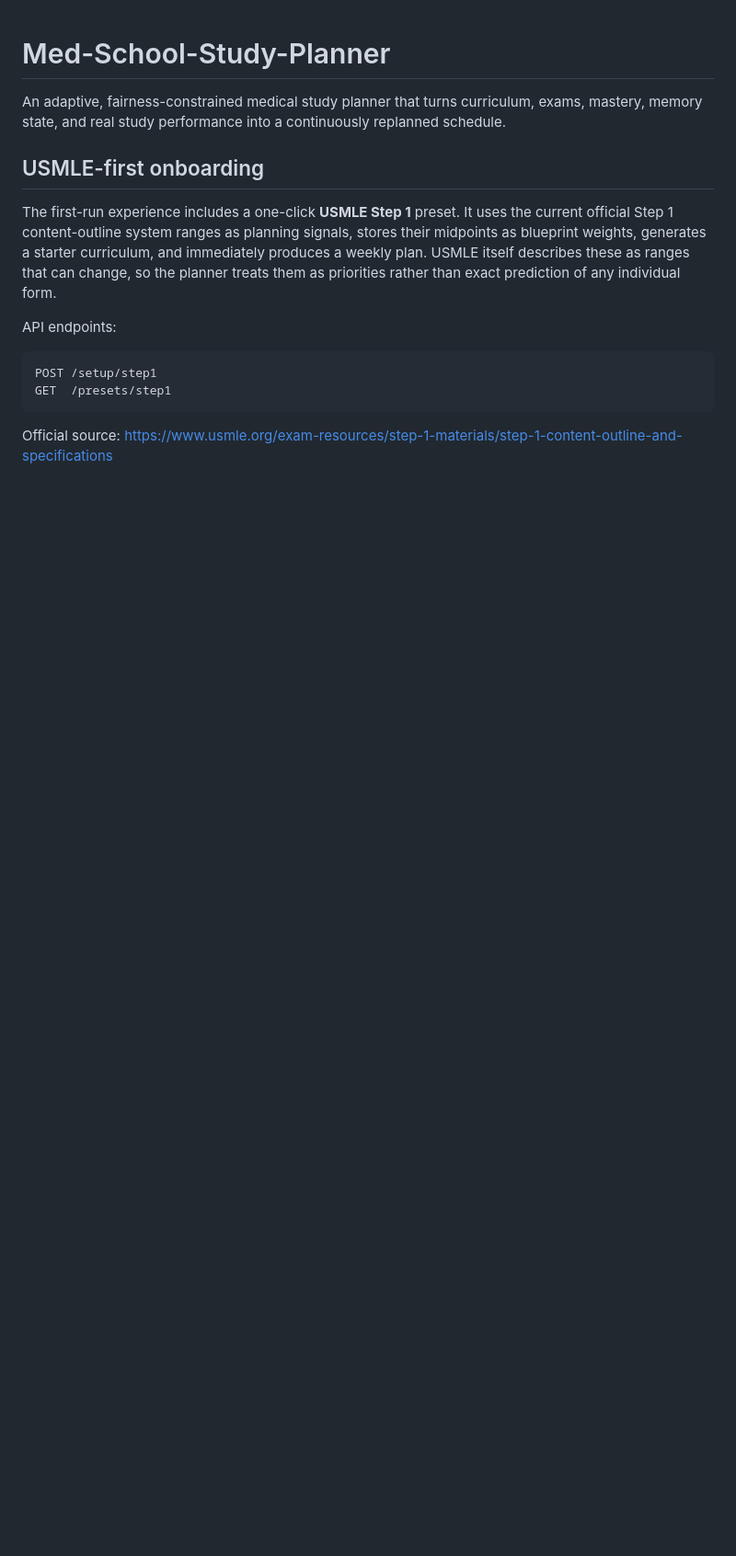
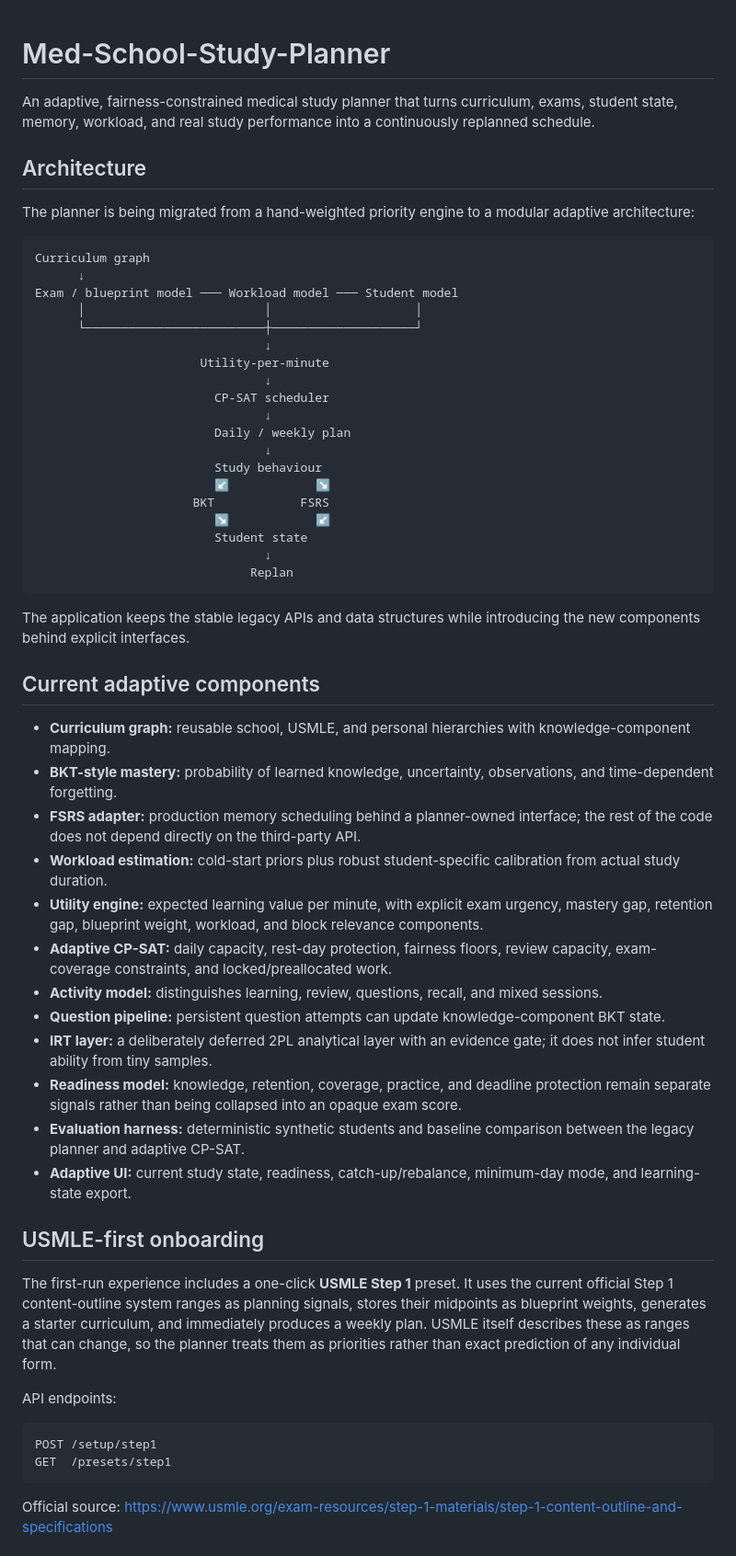
Before and after one commit to Virelion-Biotech/Med-School-Study-Planner, a Markdown page: README.md, the part around one of its changes. Shown at 92% size. GitHub-like rendering; blank space fills up the shorter version.

````diff
--- a/README.md
+++ b/README.md
@@ -1,6 +1,49 @@
 # Med-School-Study-Planner
 
-An adaptive, fairness-constrained medical study planner that turns curriculum, exams, mastery, memory state, and real study performance into a continuously replanned schedule.
+An adaptive, fairness-constrained medical study planner that turns curriculum, exams, student state, memory, workload, and real study performance into a continuously replanned schedule.
+
+## Architecture
+
+The planner is being migrated from a hand-weighted priority engine to a modular adaptive architecture:
+
+```text
+Curriculum graph
+      ↓
+Exam / blueprint model ─── Workload model ─── Student model
+      │                         │                    │
+      └─────────────────────────┼────────────────────┘
+                                ↓
+                       Utility-per-minute
+                                ↓
+                         CP-SAT scheduler
+                                ↓
+                         Daily / weekly plan
+                                ↓
+                         Study behaviour
+                         ↙            ↘
+                      BKT            FSRS
+                         ↘            ↙
+                         Student state
+                                ↓
+                              Replan
+```
+
+The application keeps the stable legacy APIs and data structures while introducing the new components behind explicit interfaces.
+
+## Current adaptive components
+
+- **Curriculum graph:** reusable school, USMLE, and personal hierarchies with knowledge-component mapping.
+- **BKT-style mastery:** probability of learned knowledge, uncertainty, observations, and time-dependent forgetting.
+- **FSRS adapter:** production memory scheduling behind a planner-owned interface; the rest of the code does not depend directly on the third-party API.
+- **Workload estimation:** cold-start priors plus robust student-specific calibration from actual study duration.
+- **Utility engine:** expected learning value per minute, with explicit exam urgency, mastery gap, retention gap, blueprint weight, workload, and block relevance components.
+- **Adaptive CP-SAT:** daily capacity, rest-day protection, fairness floors, review capacity, exam-coverage constraints, and locked/preallocated work.
+- **Activity model:** distinguishes learning, review, questions, recall, and mixed sessions.
+- **Question pipeline:** persistent question attempts can update knowledge-component BKT state.
+- **IRT layer:** a deliberately deferred 2PL analytical layer with an evidence gate; it does not infer student ability from tiny samples.
+- **Readiness model:** knowledge, retention, coverage, practice, and deadline protection remain separate signals rather than being collapsed into an opaque exam score.
+- **Evaluation harness:** deterministic synthetic students and baseline comparison between the legacy planner and adaptive CP-SAT.
+- **Adaptive UI:** current study state, readiness, catch-up/rebalance, minimum-day mode, and learning-state export.
 
 ## USMLE-first onboarding
 
````
Also changed, not shown: other parts of README.md (+43 -23 lines).
